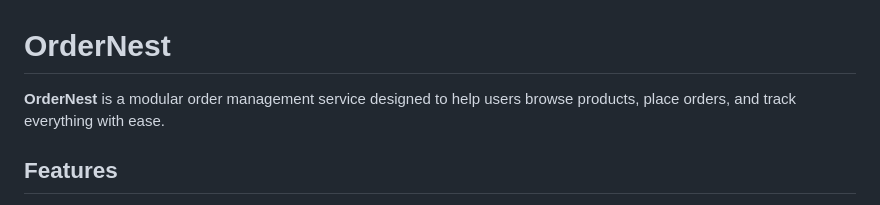
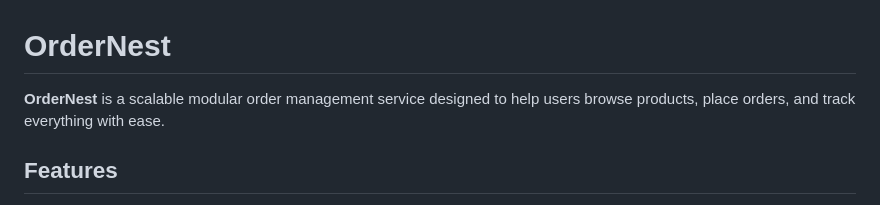
Before and after one commit to AryamanG1/OrderNest, a Markdown page: README.md, the part around the change. GitHub-like rendering.

```diff
--- a/README.md
+++ b/README.md
@@ -1,5 +1,5 @@
 # OrderNest
-**OrderNest** is a modular order management service designed to help users browse products, place orders, and track everything with ease.
+**OrderNest** is a scalable modular order management service designed to help users browse products, place orders, and track everything with ease.
 
 ## Features
 
```
